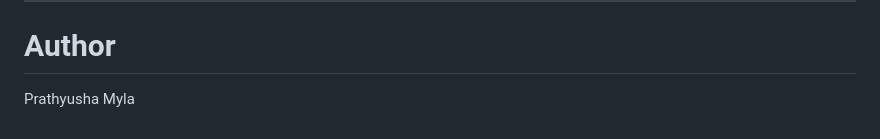
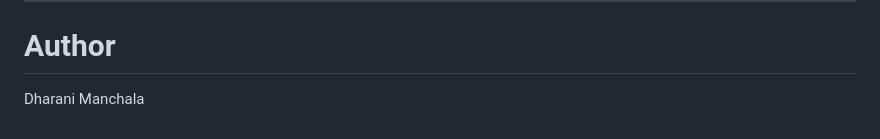
Before and after one commit to DharaniManchala/ai-communication-intelligence-system, a Markdown page: README.md, the part around the change. Rendered like a GitHub page.

```diff
--- a/README.md
+++ b/README.md
@@ -227,4 +227,4 @@ Run using Live Server.
 
 # Author
 
-Prathyusha Myla
+Dharani Manchala
```
